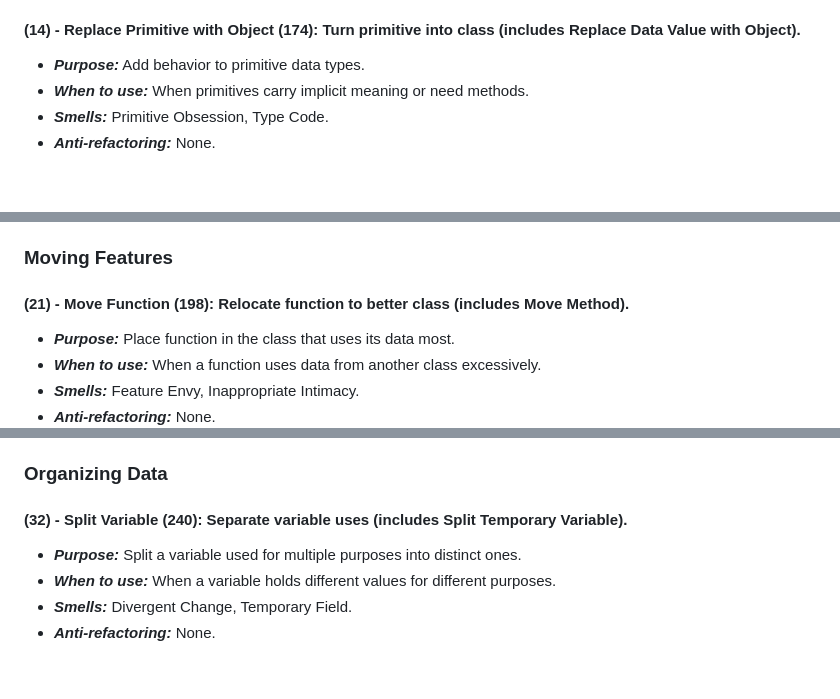
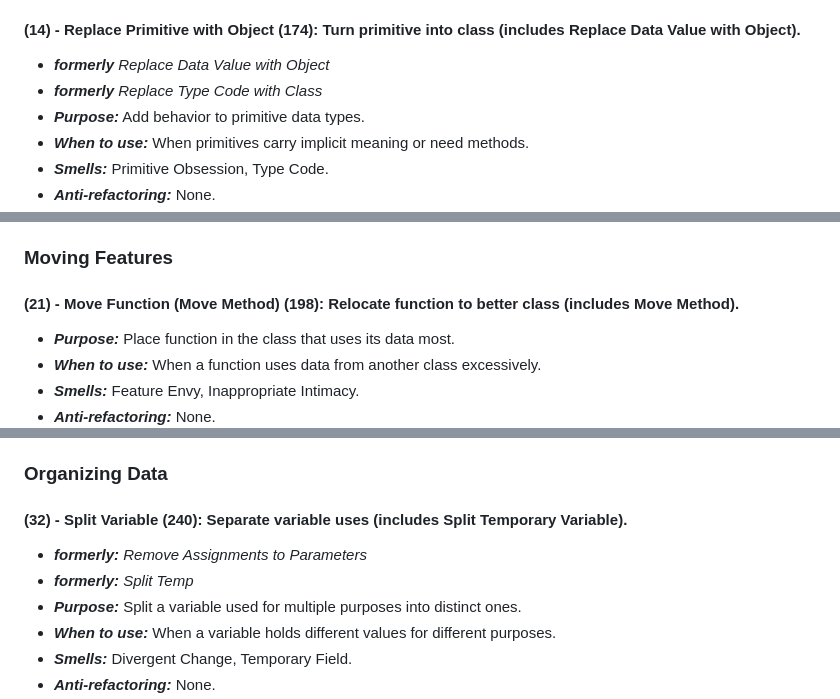
Before and after one commit to yousufCse/lld_flutter, a Markdown page: notes/REFACTORING_TECHNIQUES_README.md, 3 parts joined by grey strips. GitHub-like rendering; blank space fills up the shorter version.

```diff
--- a/notes/REFACTORING_TECHNIQUES_README.md
+++ b/notes/REFACTORING_TECHNIQUES_README.md
@@ -109,6 +114,8 @@
 - ***Similar:*** Encapsulate Variable.
 
 #### (14) - **Replace Primitive with Object (174)**: Turn primitive into class (includes Replace Data Value with Object).
+- ***formerly*** *Replace Data Value with Object*
+- ***formerly*** *Replace Type Code with Class*
 - ***Purpose:*** Add behavior to primitive data types.
 - ***When to use:*** When primitives carry implicit meaning or need methods.
 - ***Smells:*** Primitive Obsession, Type Code.
@@ -166,7 +173,7 @@
 
 ### Moving Features
 
-#### (21) - **Move Function (198)**: Relocate function to better class (includes Move Method).
+#### (21) - **Move Function (Move Method) (198)**: Relocate function to better class (includes Move Method).
 - ***Purpose:*** Place function in the class that uses its data most.
 - ***When to use:*** When a function uses data from another class excessively.
 - ***Smells:*** Feature Envy, Inappropriate Intimacy.
@@ -257,6 +265,8 @@
 ### Organizing Data
 
 #### (32) - **Split Variable (240)**: Separate variable uses (includes Split Temporary Variable).
+- ***formerly:*** *Remove Assignments to Parameters*
+- ***formerly:*** *Split Temp*
 - ***Purpose:*** Split a variable used for multiple purposes into distinct ones.
 - ***When to use:*** When a variable holds different values for different purposes.
 - ***Smells:*** Divergent Change, Temporary Field.
```
Also changed, not shown: other parts of notes/REFACTORING_TECHNIQUES_README.md (+17 -1 lines).
